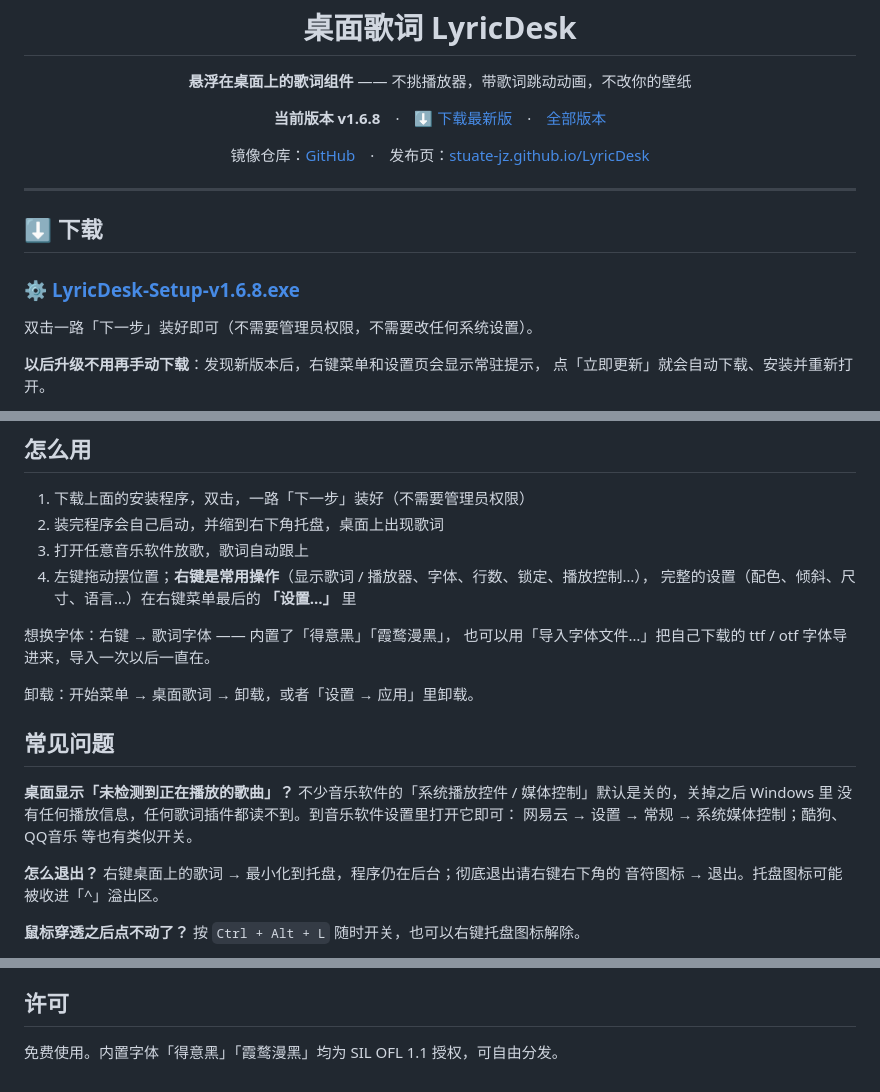
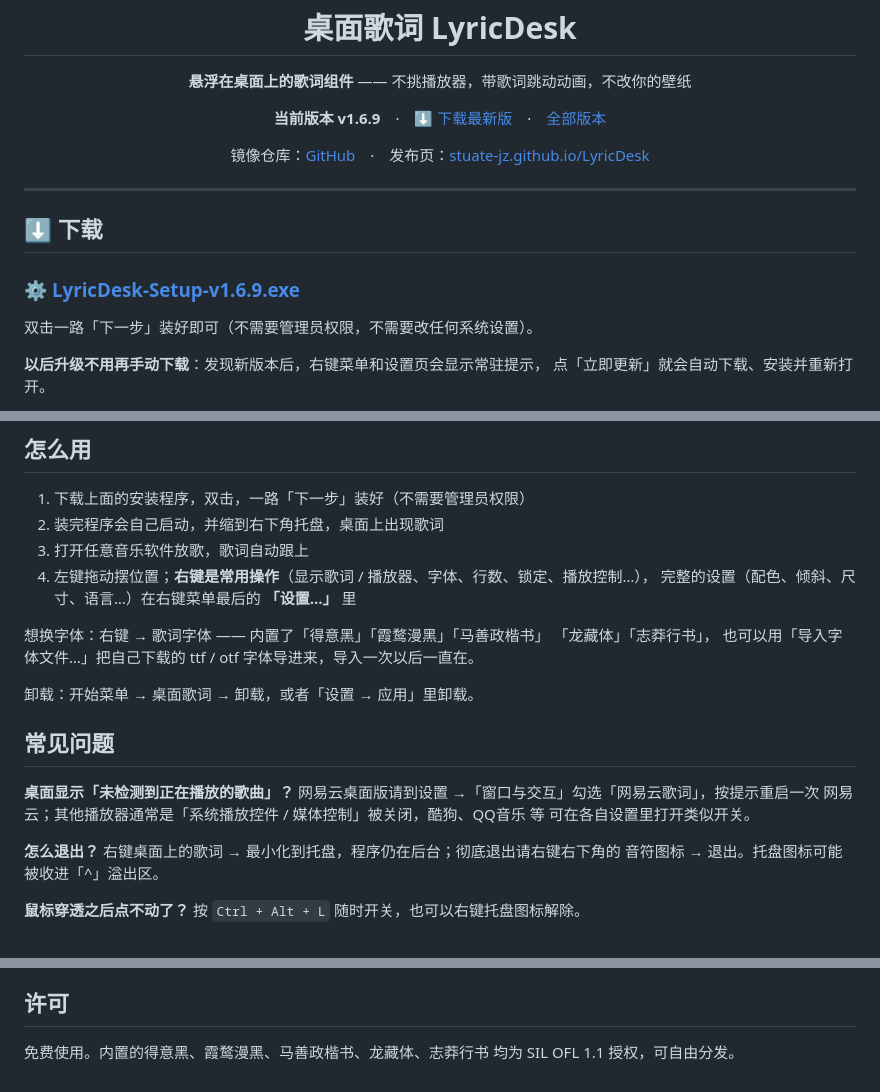
Before and after one commit to stuate-jz/LyricDesk, a Markdown page: release-page/README.md, 3 parts joined by grey strips. Rendered like a GitHub page.

```diff
--- a/release-page/README.md
+++ b/release-page/README.md
@@ -8,7 +8,7 @@
 
 **悬浮在桌面上的歌词组件** —— 不挑播放器，带歌词跳动动画，不改你的壁纸
 
-**当前版本 v1.6.8**　·　[⬇ 下载最新版](https://gitee.com/pursue-studies/LyricDesk/releases)　·　[全部版本](https://gitee.com/pursue-studies/LyricDesk/releases)
+**当前版本 v1.6.9**　·　[⬇ 下载最新版](https://gitee.com/pursue-studies/LyricDesk/releases)　·　[全部版本](https://gitee.com/pursue-studies/LyricDesk/releases)
 
 镜像仓库：[GitHub](https://github.com/stuate-jz/LyricDesk)　·　发布页：[stuate-jz.github.io/LyricDesk](https://stuate-jz.github.io/LyricDesk/)
 
@@ -18,7 +18,7 @@
 
 ## ⬇ 下载
 
-### ⚙ [**LyricDesk-Setup-v1.6.8.exe**](https://gitee.com/pursue-studies/LyricDesk/releases)
+### ⚙ [**LyricDesk-Setup-v1.6.9.exe**](https://gitee.com/pursue-studies/LyricDesk/releases)
 
 双击一路「下一步」装好即可（不需要管理员权限，不需要改任何系统设置）。
 
@@ -62,7 +62,8 @@
 4. 左键拖动摆位置；**右键是常用操作**（显示歌词 / 播放器、字体、行数、锁定、播放控制…），
    完整的设置（配色、倾斜、尺寸、语言…）在右键菜单最后的 **「设置…」** 里
 
-想换字体：右键 → 歌词字体 —— 内置了「得意黑」「霞鹜漫黑」，
+想换字体：右键 → 歌词字体 —— 内置了「得意黑」「霞鹜漫黑」「马善政楷书」
+「龙藏体」「志莽行书」，
 也可以用「导入字体文件…」把自己下载的 ttf / otf 字体导进来，导入一次以后一直在。
 
 卸载：开始菜单 → 桌面歌词 → 卸载，或者「设置 → 应用」里卸载。
@@ -70,9 +71,9 @@
 ## 常见问题
 
 **桌面显示「未检测到正在播放的歌曲」？**
-不少音乐软件的「系统播放控件 / 媒体控制」默认是关的，关掉之后 Windows 里
-没有任何播放信息，任何歌词插件都读不到。到音乐软件设置里打开它即可：
-网易云 → 设置 → 常规 → 系统媒体控制；酷狗、QQ音乐 等也有类似开关。
+网易云桌面版请到设置 →「窗口与交互」勾选「网易云歌词」，按提示重启一次
+网易云；其他播放器通常是「系统播放控件 / 媒体控制」被关闭，酷狗、QQ音乐 等
+可在各自设置里打开类似开关。
 
 **怎么退出？**
 右键桌面上的歌词 → 最小化到托盘，程序仍在后台；彻底退出请右键右下角的
@@ -102,4 +103,5 @@ gitee:pursue-studies/LyricDesk
 
 ## 许可
 
-免费使用。内置字体「得意黑」「霞鹜漫黑」均为 SIL OFL 1.1 授权，可自由分发。
+免费使用。内置的得意黑、霞鹜漫黑、马善政楷书、龙藏体、志莽行书
+均为 SIL OFL 1.1 授权，可自由分发。
```
Also changed, not shown: README.md (+22 -5 lines), assets/screenshots/screenshot-fonts.png, 12 other files.
